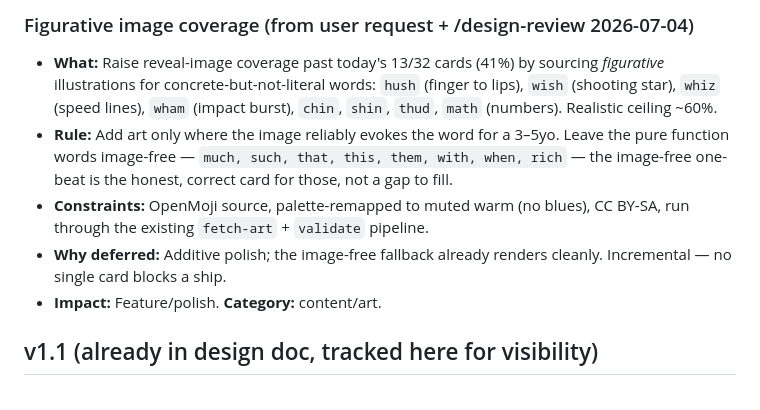
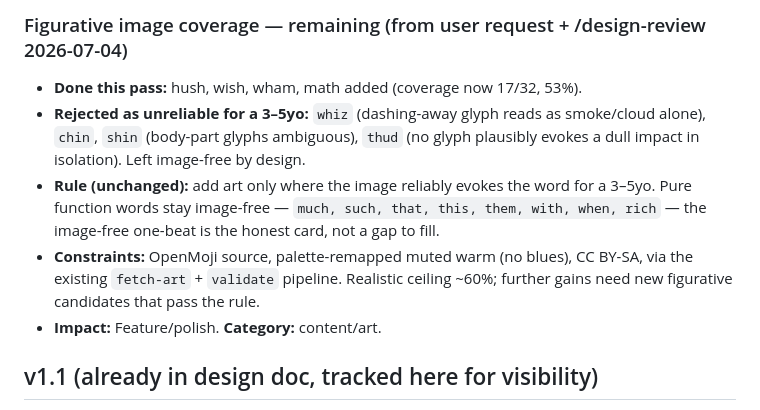
Before and after one commit to sneamia/flashcards, a Markdown page: TODOS.md, the part around one of its changes. Drawn GitHub-style.

```diff
--- a/TODOS.md
+++ b/TODOS.md
@@ -39,9 +42,9 @@
 
-### Figurative image coverage (from user request + /design-review 2026-07-04)
-- **What:** Raise reveal-image coverage past today's 13/32 cards (41%) by sourcing *figurative* illustrations for concrete-but-not-literal words: `hush` (finger to lips), `wish` (shooting star), `whiz` (speed lines), `wham` (impact burst), `chin`, `shin`, `thud`, `math` (numbers). Realistic ceiling ~60%.
-- **Rule:** Add art only where the image reliably evokes the word for a 3–5yo. Leave the pure function words image-free — `much, such, that, this, them, with, when, rich` — the image-free one-beat is the honest, correct card for those, not a gap to fill.
-- **Constraints:** OpenMoji source, palette-remapped to muted warm (no blues), CC BY-SA, run through the existing `fetch-art` + `validate` pipeline.
-- **Why deferred:** Additive polish; the image-free fallback already renders cleanly. Incremental — no single card blocks a ship.
+### Figurative image coverage — remaining (from user request + /design-review 2026-07-04)
+- **Done this pass:** hush, wish, wham, math added (coverage now 17/32, 53%).
+- **Rejected as unreliable for a 3–5yo:** `whiz` (dashing-away glyph reads as smoke/cloud alone), `chin`, `shin` (body-part glyphs ambiguous), `thud` (no glyph plausibly evokes a dull impact in isolation). Left image-free by design.
+- **Rule (unchanged):** add art only where the image reliably evokes the word for a 3–5yo. Pure function words stay image-free — `much, such, that, this, them, with, when, rich` — the image-free one-beat is the honest card, not a gap to fill.
+- **Constraints:** OpenMoji source, palette-remapped muted warm (no blues), CC BY-SA, via the existing `fetch-art` + `validate` pipeline. Realistic ceiling ~60%; further gains need new figurative candidates that pass the rule.
 - **Impact:** Feature/polish. **Category:** content/art.
 
 ## v1.1 (already in design doc, tracked here for visibility)
```
Also changed, not shown: other parts of TODOS.md (+22 -19 lines).
